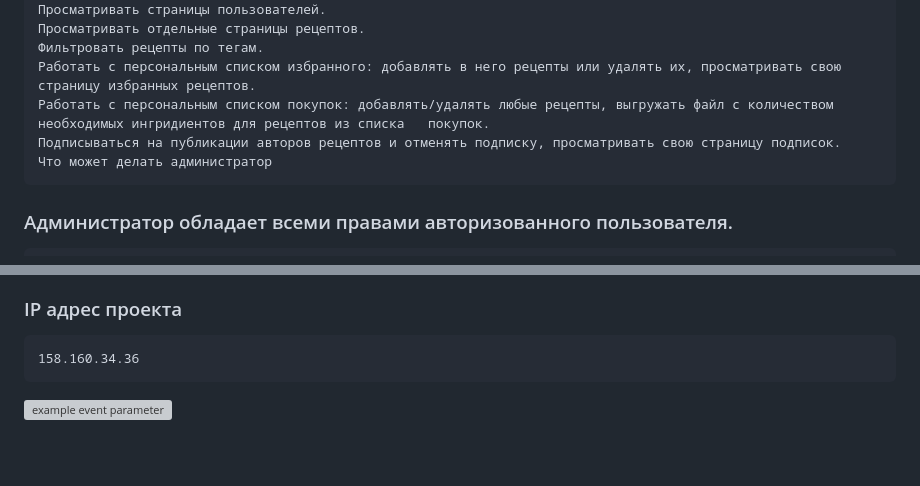
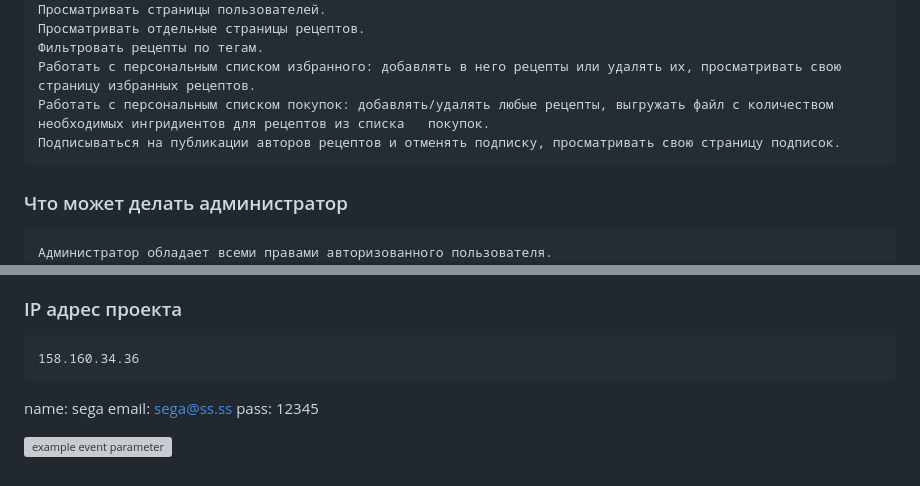
Before and after one commit to seggg999/foodgram-project-react, a Markdown page: README.md, 2 parts joined by grey strips. Rendered like a GitHub page; blank space fills up the shorter version; grey boxes are pictures that could not be loaded.

```diff
--- a/README.md
+++ b/README.md
@@ -37,9 +39,9 @@
     Работать с персональным списком избранного: добавлять в него рецепты или удалять их, просматривать свою страницу избранных рецептов.
     Работать с персональным списком покупок: добавлять/удалять любые рецепты, выгружать файл с количеством необходимых ингридиентов для рецептов из списка   покупок.
     Подписываться на публикации авторов рецептов и отменять подписку, просматривать свою страницу подписок.
-    Что может делать администратор
 
-### Администратор обладает всеми правами авторизованного пользователя.
+### Что может делать администратор
+    Администратор обладает всеми правами авторизованного пользователя.
     Плюс к этому он может:
     изменять пароль любого пользователя,
     создавать/блокировать/удалять аккаунты пользователей,
@@ -135,4 +137,9 @@
 ### IP адрес проекта
     158.160.34.36
 
+   name: sega
+   email: sega@ss.ss
+   pass: 12345
+
+
 ![example event parameter](https://github.com/seggg999/foodgram-project-react/actions/workflows/foodgram_workflow.yml/badge.svg?event=push)
```
Also changed, not shown: other parts of README.md (+3 -1 lines).
